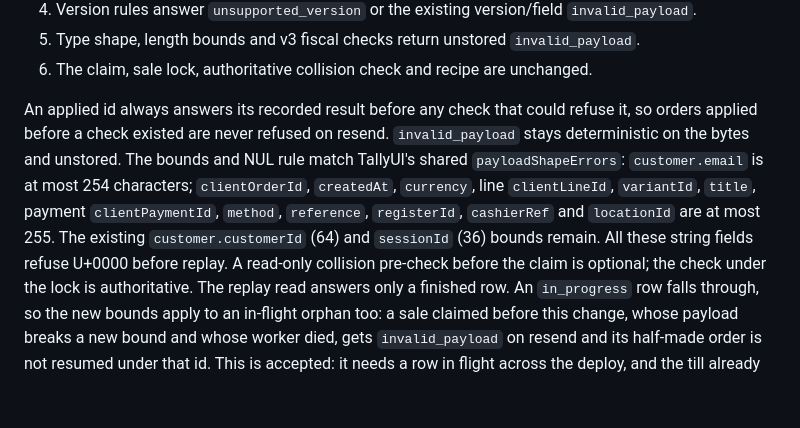
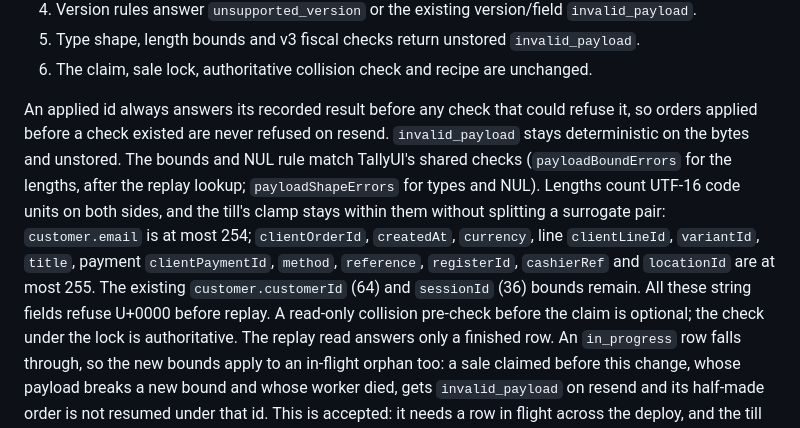
Before and after one commit to medusapos/app, a Markdown page: docs/adr/0004-invalid-payload-rejection.md, the part around the change. Drawn GitHub-style; blank space fills up the shorter version.

Commit message:
docs: ADR 0004 bounds count UTF-16 code units, as TallyUI's payloadBoundErrors does
Co-Authored-By: Claude Opus 5.5 <noreply@anthropic.com>

```diff
--- a/docs/adr/0004-invalid-payload-rejection.md
+++ b/docs/adr/0004-invalid-payload-rejection.md
@@ -73,7 +73,7 @@ Only errors raised before any write are safe to reject. **Don't widen this rule
 6. The claim, sale lock, authoritative collision check and recipe are unchanged.
 
 An applied id always answers its recorded result before any check that could refuse it, so orders applied before a check existed are never refused on resend. `invalid_payload` stays deterministic on the bytes and unstored.
-The bounds and NUL rule match TallyUI's shared `payloadShapeErrors`: `customer.email` is at most 254 characters; `clientOrderId`, `createdAt`, `currency`, line `clientLineId`, `variantId`, `title`, payment `clientPaymentId`, `method`, `reference`, `registerId`, `cashierRef` and `locationId` are at most 255. The existing `customer.customerId` (64) and `sessionId` (36) bounds remain. All these string fields refuse U+0000 before replay.
+The bounds and NUL rule match TallyUI's shared checks (`payloadBoundErrors` for the lengths, after the replay lookup; `payloadShapeErrors` for types and NUL). Lengths count UTF-16 code units on both sides, and the till's clamp stays within them without splitting a surrogate pair: `customer.email` is at most 254; `clientOrderId`, `createdAt`, `currency`, line `clientLineId`, `variantId`, `title`, payment `clientPaymentId`, `method`, `reference`, `registerId`, `cashierRef` and `locationId` are at most 255. The existing `customer.customerId` (64) and `sessionId` (36) bounds remain. All these string fields refuse U+0000 before replay.
 A read-only collision pre-check before the claim is optional; the check under the lock is authoritative.
 The replay read answers only a finished row. An `in_progress` row falls through, so the new bounds apply to an
 in-flight orphan too: a sale claimed before this change, whose payload breaks a new bound and whose worker died,
```
